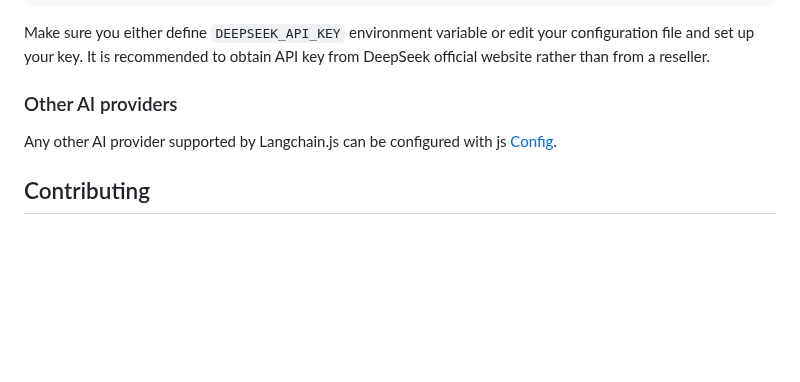
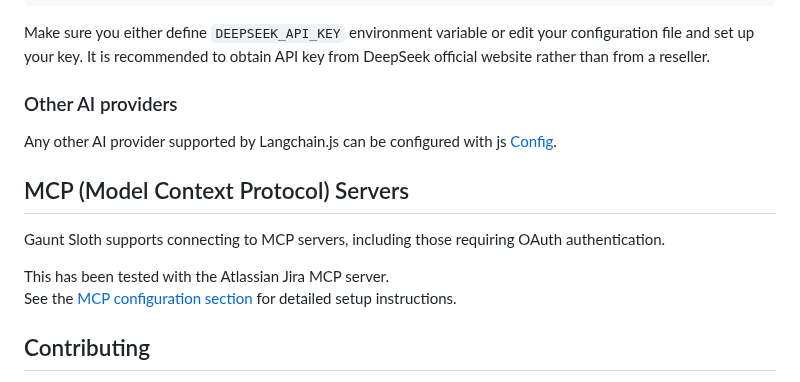
Before and after one commit to andruhon/gaunt-sloth-assistant, a Markdown page: README.md, the part around the change. Rendered like a GitHub page; blank space fills up the shorter version.

Commit message:
v0.8.0 OAuth for MCP

```diff
--- a/README.md
+++ b/README.md
@@ -151,6 +151,13 @@ It is recommended to obtain API key from DeepSeek official website rather than f
 ### Other AI providers
 Any other AI provider supported by Langchain.js can be configured with js [Config](./docs/CONFIGURATION.md).
 
+## MCP (Model Context Protocol) Servers
+
+Gaunt Sloth supports connecting to MCP servers, including those requiring OAuth authentication.
+
+This has been tested with the Atlassian Jira MCP server.
+See the [MCP configuration section](./docs/CONFIGURATION.md#model-context-protocol-mcp) for detailed setup instructions.
+
 ## Contributing
 Contributors are needed! Feel free to create a PR.
 If you are not sure where to start, look for issues with a "good first issue" label.
```
Also changed, not shown: assets/release-notes/v0_8_0.md (added, +13 -0 lines), docs/CONFIGURATION.md (+37 -2 lines).
